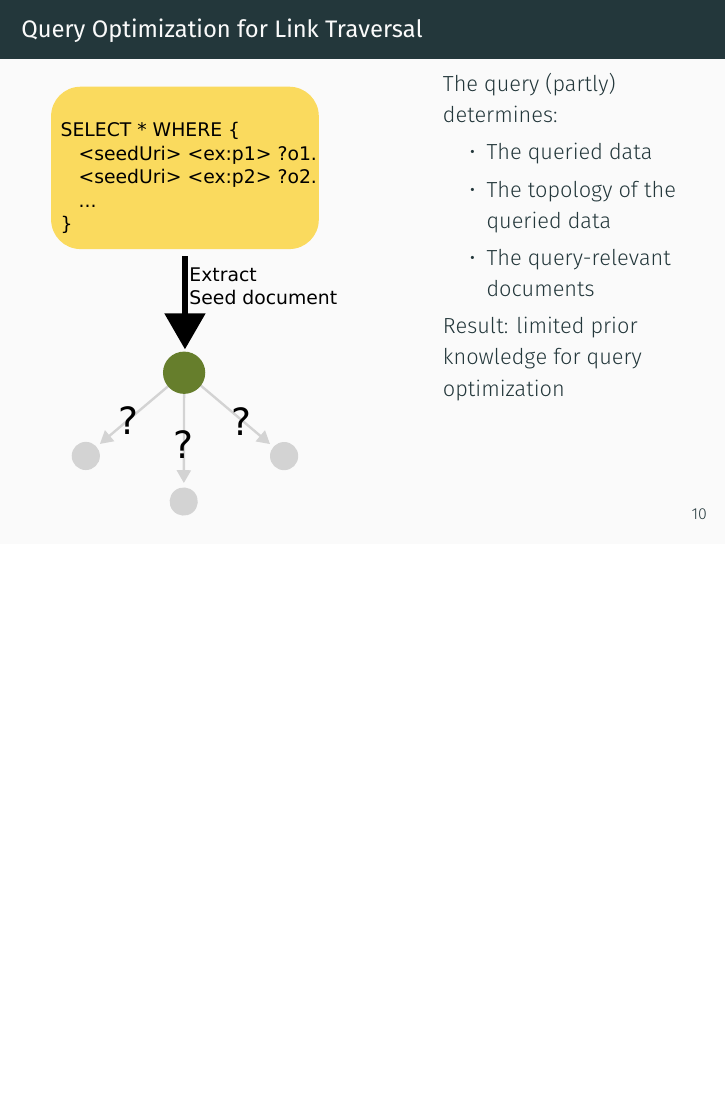
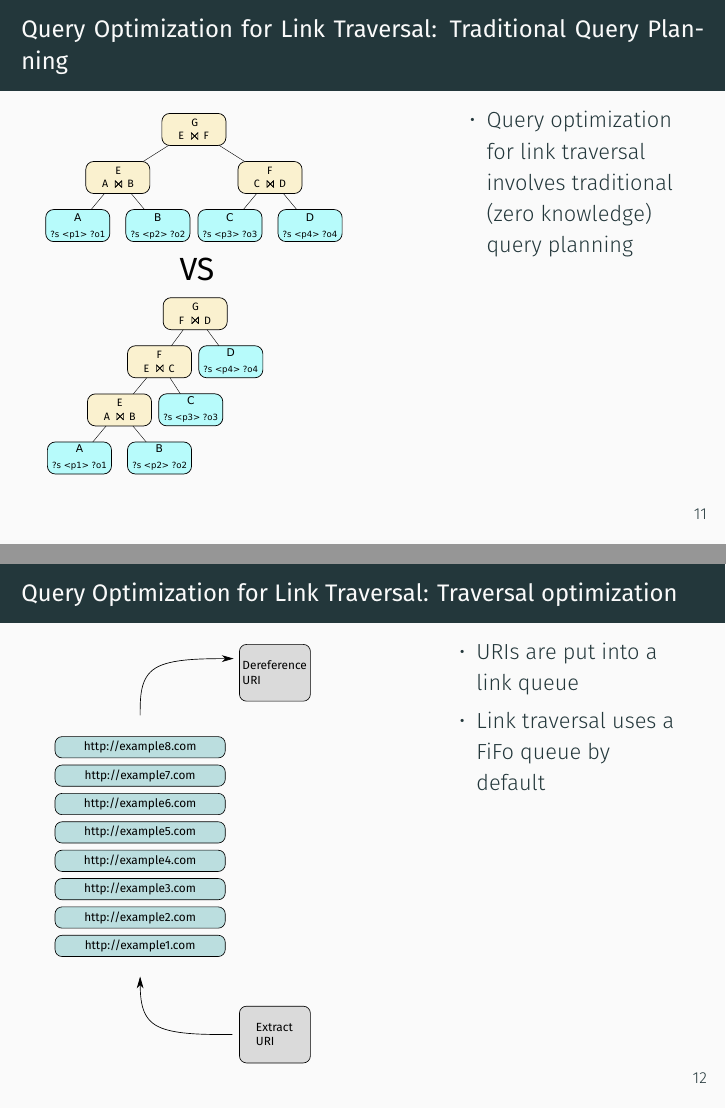
Before and after one commit to RubenEschauzier/Slides-ISWC-2025-Revisiting-Link-Prioritization, LaTeX slides (main.tex, which reads introduction/introduction_optimization.tex, problem-statement/problem-statement.tex, r3-metric/definition.tex): page 11 of 11 before the commit and pages 12 and 13 of 23 after it, the two joined at a grey line, the shorter picture padded with empty space. Compiled offline with XeLaTeX; a missing font is replaced by an installed copy or a similar font.

Commit message:
Add r3 metric, algorithms tested, problem statement

```diff
--- a/introduction/introduction_optimization.tex
+++ b/introduction/introduction_optimization.tex
@@ -17,3 +17,39 @@
         \end{column}
     \end{columns}
 \end{frame}
+
+\begin{frame}{Query Optimization for Link Traversal: Traditional Query Planning}
+    \begin{columns}[T] % T aligns columns at the top
+        % Left column: Image
+        \begin{column}{0.6\textwidth} % Adjust width as needed
+            \includegraphics[width=.85\linewidth]{images/query-planning.pdf} % replace with your image file
+        \end{column}
+
+        % Right column: Text
+        \begin{column}{0.4\textwidth}
+            \begin{itemize}
+                \item Query optimization for link traversal involves traditional (zero knowledge) query planning
+            \end{itemize}
+        \end{column}
+    \end{columns}
+\end{frame}
+
+\begin{frame}{Query Optimization for Link Traversal: Traversal optimization}
+    \begin{columns}[T] % T aligns columns at the top
+        % Left column: Image
+        \begin{column}{0.55\textwidth} % Adjust width as needed
+            \includegraphics[width=.80\linewidth]{images/link-queue.pdf} % replace with your image file
+        \end{column}
+
+        % Right column: Text
+        \begin{column}{0.4\textwidth}
+            \begin{itemize}
+                \item URIs are put into a link queue
+                \item Link traversal uses a FiFo queue by default
+            \end{itemize}
+        \end{column}
+    \end{columns}
+\end{frame}
+
+
+\begin{frame}{Query Optimization for Link Traversal: Traversal optimization}
--- /dev/null
+++ b/problem-statement/problem-statement.tex
@@ -0,0 +1,12 @@
+\begin{frame}{Problem Statement}
+    \centering
+    Investigate the performance of link prioritization algorithms in literature in new structured decentralized environments
+\end{frame}
+
+\begin{frame}{Problem Statement}
+    \begin{itemize}
+        \item These algorithms are implemented in an engine that is no longer maintained
+        \item The baseline performance depends on design choices orthogonal to the prioritization algorithm
+        \item The baseline should measure marginal prioritization performance
+    \end{itemize}
+\end{frame}
--- /dev/null
+++ b/r3-metric/definition.tex
@@ -0,0 +1,23 @@
+
+\begin{frame}{$R^{3}$ metric}
+  \begin{block}{Definition}
+    \[
+      R^{3} = \frac{C(X)}{C(O_{\mathcal{T}})}
+    \]
+  \end{block}
+
+  \begin{itemize}
+    \item $X$: the \textbf{optimal traversal order} (minimal-cost path)
+    \item $O_{\mathcal{T}}$: traversal order produced by the link prioritization algorithm
+    \item $C(\cdot)$: The total cost of all arcs in the traversal path
+  \end{itemize}
+  \vspace{0.8em}
+  \begin{exampleblock}{Interpretation}
+    \begin{itemize}
+      \item $R^{3} = 1$ → perfect match with the optimal traversal
+      \item $R^{3} < 1$ → deviation from optimal performance
+      \item \textbf{Higher values indicate better prioritization quality.}
+    \end{itemize}
+  \end{exampleblock}
+
+\end{frame}
--- /dev/null
+++ b/r3-metric/example.tex
@@ -0,0 +1,19 @@
+\begin{frame}{$R^{3}$ Metric Illustration}
+  \centering
+  \begin{columns}[c]
+    \column{0.48\textwidth}
+    \begin{figure}
+      \includegraphics[width=\linewidth]{images/r3-metric-bad-traversal.pdf}
+      \caption{\small Actual traversal}
+    \end{figure}
+
+    \column{0.48\textwidth}
+    \begin{figure}
+      \includegraphics[width=\linewidth]{images/r3-metric-good-traversal.pdf}
+      \caption{\small Optimal traversal: minimal cost path}
+    \end{figure}
+  \end{columns}
+
+  \vspace{1em}
+  \small $ R^{3} = \frac{5}{13} = 0.38$
+\end{frame}
--- /dev/null
+++ b/r3-metric/motivation.tex
@@ -0,0 +1,14 @@
+
+\begin{frame}{$R^{3}$ metric: Motivation}
+    \begin{block}{Context}
+        During link traversal, the engine traverses a fixed topology entirely
+    \end{block}
+
+    \begin{block}{Goal}
+        The goal of prioritization is to find query-relevant (\emph{where-provenance}) documents as soon as possible.
+    \end{block}
+
+  \begin{alertblock}{Challenge}
+        Find the \textbf{optimal traversal order} of a given query in hindsight to compare the traversal order taken by the engine to.
+    \end{alertblock}
+\end{frame}
--- /dev/null
+++ b/r3-metric/steiner-tree.tex
@@ -0,0 +1,10 @@
+
+\begin{frame}{$R^{3}$ metric: Steiner trees}
+    \begin{itemize}
+        \item The problem of finding the optimal traversal order can be translated to solving the directed graph steiner tree problem.
+        \item The traversed topology admits directed graph $G = (V, A)$ with root $r$
+        \item Query-relevant documents $D_{T}$ serve as terminals $T \subseteq V$
+        \item Find minimum cost sub-graph $X = (V', A')$ starting at root $r$ and spanning all vertexes $T$.
+        \item With cost: $ C(X) = \sum\nolimits_{a \in A'} c(a), $, with $c(a)$ the cost of an edge in the topology
+    \end{itemize}
+\end{frame}
```
Also changed, not shown: algorithms/used-algorithms.tex (added, +52 -0 lines), main.tex (+7 -0 lines), images/link-queue-optimized.pdf (added), images/link-queue.pdf (added), images/query-planning.pdf (added), images/r3-metric-bad-traversal.pdf (added), images/r3-metric-bad-traversal.svg (added), images/r3-metric-good-traversal.pdf (added), images/r3-metric-good-traversal.svg (added), out/main.pdf, solidbench/solidbench.tex (added), introduction/introduction_optimization.tex (17 more changed lines), 3 other files.
